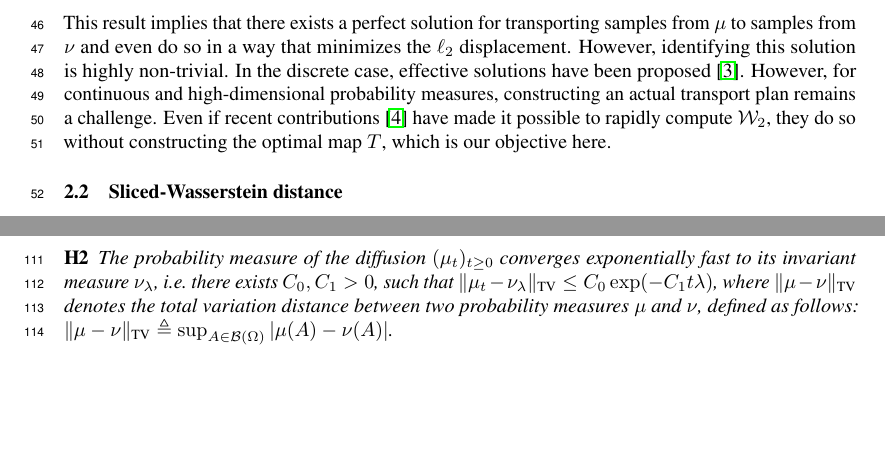
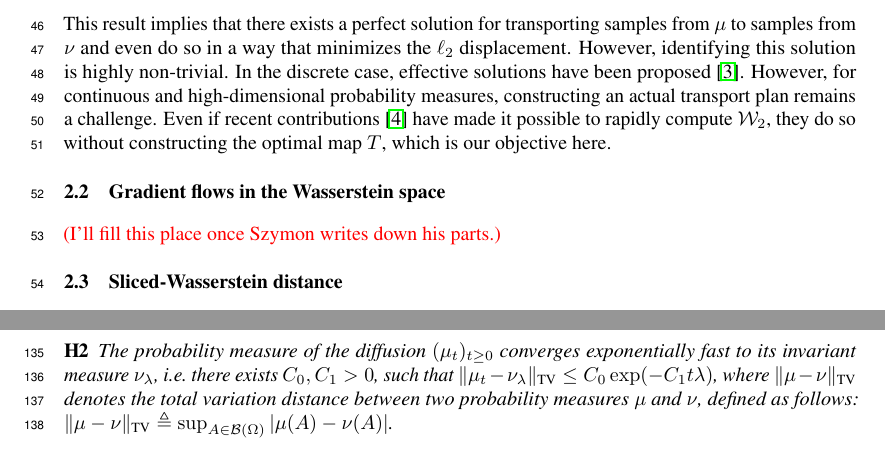
Before and after one commit to aliutkus/swf, a LaTeX paper (NIPS2018/nips_2018_sketchmcmc.tex, which reads NIPS2018/analysis_main.tex, NIPS2018/method.tex, NIPS2018/tech_bg.tex): two parts of pages 2 and 4 of 6 before the commit and two parts of pages 2 and 5 of 6 after it, joined at a grey line, cut so that both start at the same text, the shorter picture padded with empty space. Compiled offline with pdfLaTeX.

Commit message:
paper update

```diff
--- a/NIPS2018/analysis_main.tex
+++ b/NIPS2018/analysis_main.tex
@@ -7,6 +7,15 @@
 We are interested in computing the distance $\| \muh_{Kh} - \nu_\lambda \|_{\TV}$, where $\muh_{Kh}$ denotes the law of $\bar{X}_K$ with step size $h$. In order to upper-bound this distance, we follow the approach presented in \cite{dalalyan2017theoretical} and \cite{raginsky17a}, where we decompose the into two terms: $\| \muh_{Kh} - \nu_\lambda \|_{\TV} \leq \| \muh_{Kh} - \mu_T \|_{\TV} + \| \mu_{T} - \nu_\lambda \|_{\TV}$, where $\mu_T$ denotes the law of $X_T$ such that $T=Kh$.
 
 By Theorem 5.6.1 of \cite{bonnotte2013unidimensional}, we know that $\Psi_t$ is Lipschitz continuous. We consider the following assumptions:
+\begin{assumption}
+\label{asmp:sde_expconv}
+The probability measure of the diffusion $(\mu_t)_{t\geq 0}$ converges exponentially fast to its invariant measure $\nu_\lambda$, i.e.\ there exists $C_0, C_1 >0$, such that
+% \begin{align}
+$\|\mu_t - \nu_\lambda \|_{\TV} \leq C_0 \exp(-C_1 t \lambda)$,
+% \end{align}
+where $\|\mu-\nu\|_{\TV}$ denotes the total variation distance between two probability measures $\mu$ and $\nu$, defined as follows: $\|\mu-\nu\|_{\TV}\triangleq \sup_{A \in {\cal B}(\Omega)} |\mu(A) -\nu(A) |$.
+\end{assumption}
+%
 \begin{assumption}
 \label{asmp:lipschitz}
 The drift is Lipschitz continuous, i.e.\ there exits $L < \infty$ such that
--- a/NIPS2018/method.tex
+++ b/NIPS2018/method.tex
@@ -88,14 +91,7 @@ where $\{Z_n\}_{n}$ denotes a series of standard Gaussian random variables and $
 For all $\lambda >0$, the SDE  \eqref{eqn:sde} has a unique strong solution denoted by $(X_t)_{t\geq 0}$ for any starting point $x \in \R^d$. It defines a non-homogenous Markov semi-group $(P_{s,t})_{t\geq s\geq 0}$ which admits a unique invariant measure denoted by $\nu_\lambda$.
 \end{assumption}
 
-\begin{assumption}
-\label{asmp:sde_expconv}
-The probability measure of the diffusion $(\mu_t)_{t\geq 0}$ converges exponentially fast to its invariant measure $\nu_\lambda$, i.e.\ there exists $C_0, C_1 >0$, such that
-% \begin{align}
-$\|\mu_t - \nu_\lambda \|_{\TV} \leq C_0 \exp(-C_1 t \lambda)$,
-% \end{align}
-where $\|\mu-\nu\|_{\TV}$ denotes the total variation distance between two probability measures $\mu$ and $\nu$, defined as follows: $\|\mu-\nu\|_{\TV}\triangleq \sup_{A \in {\cal B}(\Omega)} |\mu(A) -\nu(A) |$.
-\end{assumption}
+
 
 We first provide a bound between the invariant measure $\nu_\lambda$ and $\nu$.
 
--- a/NIPS2018/tech_bg.tex
+++ b/NIPS2018/tech_bg.tex
@@ -39,6 +39,12 @@ If $\mu$ is absolutely continuous with respect to the Lebesgue measure, then the
 
 This result implies that there exists a perfect solution for transporting samples from $\mu$ to samples from $\nu$ and even do so in a way that minimizes the $\ell_2$ displacement. However, identifying this solution is highly non-trivial. In the discrete case, effective solutions have been proposed \cite{cuturi2013sinkhorn}. However, for continuous and high-dimensional probability measures, constructing an actual transport plan remains a challenge. Even if recent contributions \cite{genevay2016stochastic} have made it possible to rapidly compute $\W$, they do so without constructing the optimal map $T$, which is our objective here.
 
+
+\subsection{Gradient flows in the Wasserstein space}
+
+\umut{I'll fill this place once Szymon writes down his parts.}
+
+
 \subsection{Sliced-Wasserstein distance}
 
 In the one-dimensional case, i.e.\ $\mu,\nu \in \PS(\R)$, the Wasserstein distance has an analytical form, given as follows:
```
Also changed, not shown: NIPS2018/method.tex (3 more changed lines).
